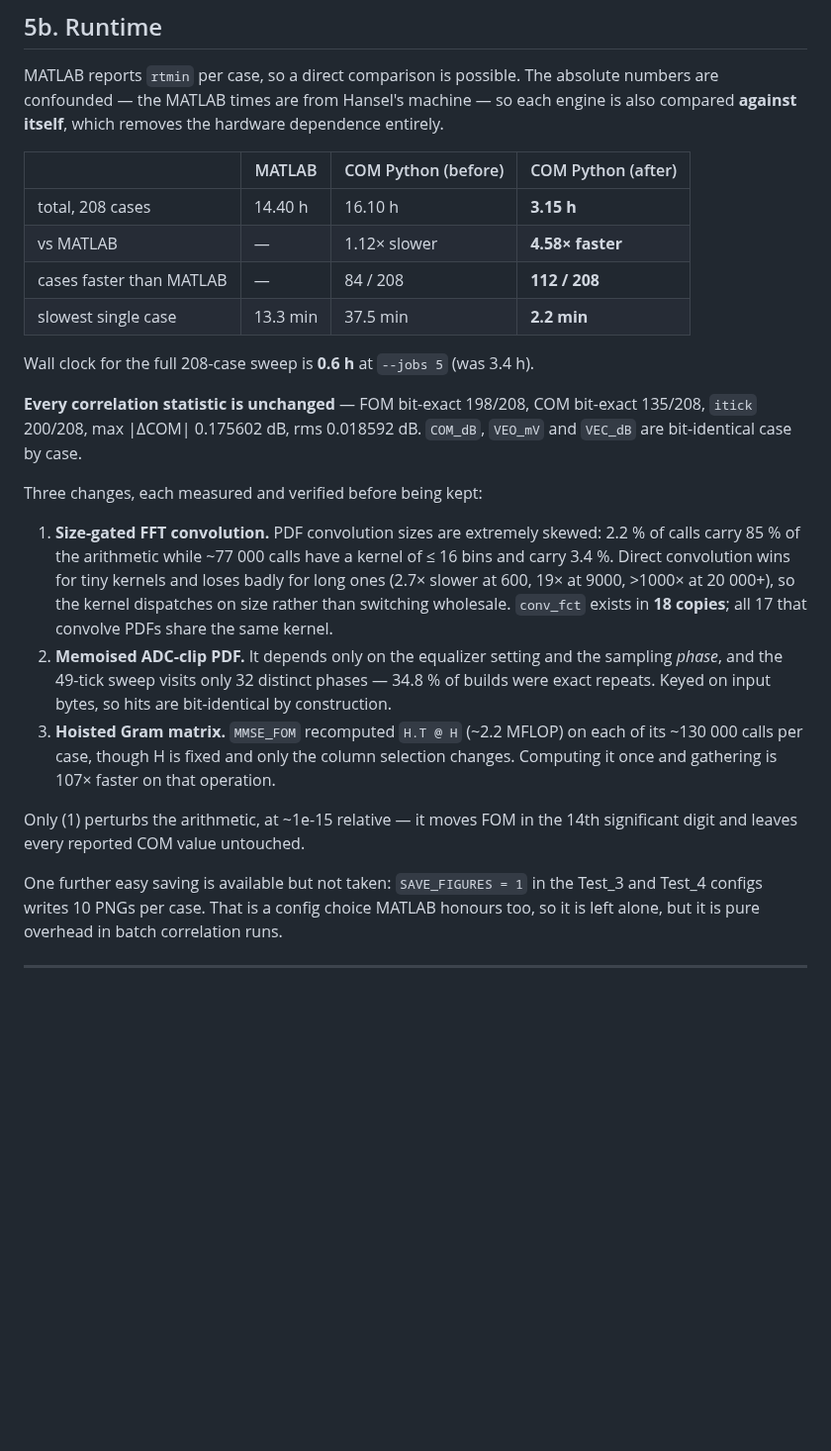
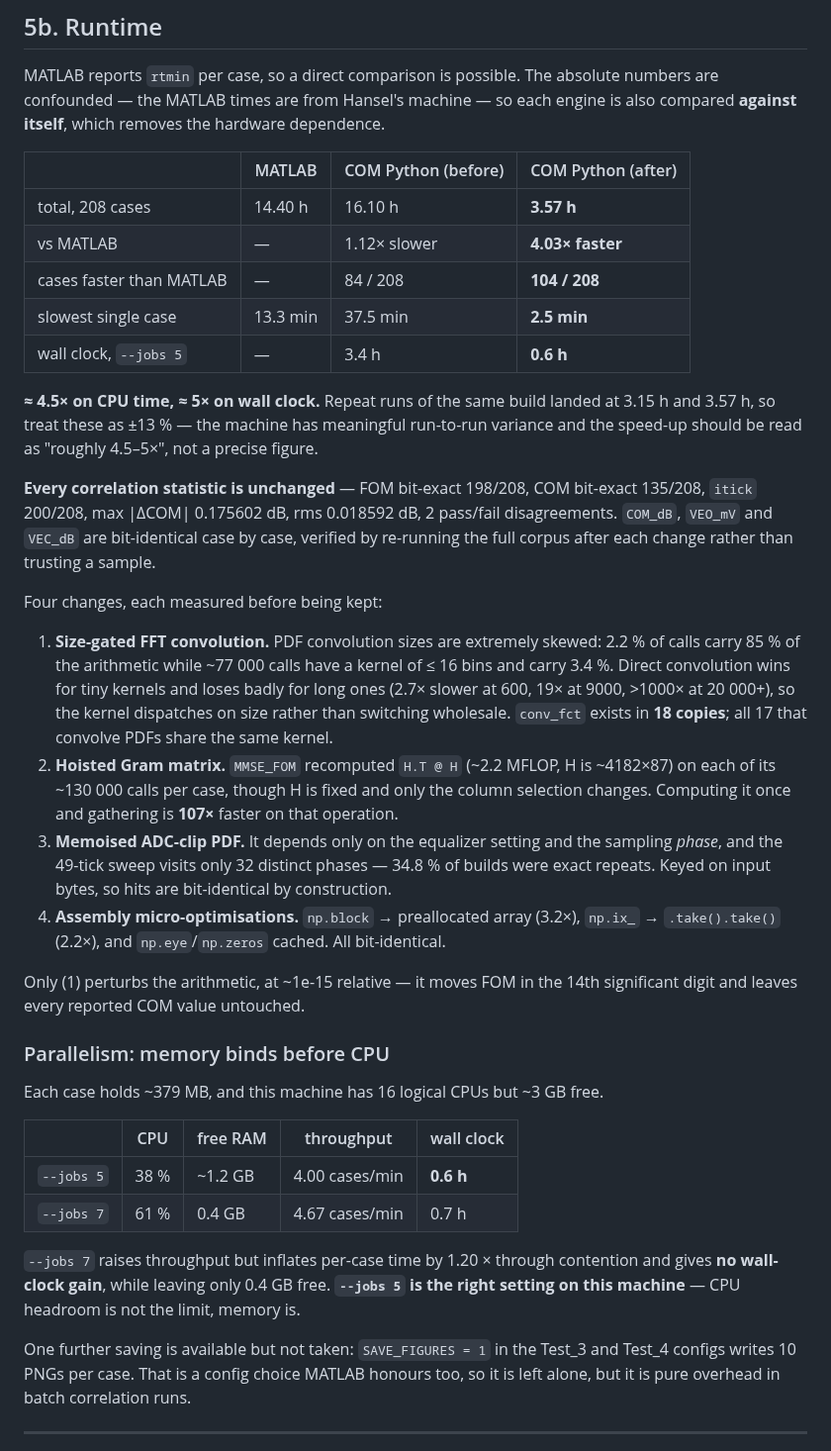
Before and after one commit to tbermen/SiCoPR, a Markdown page: MATLAB_Correlation_Review.md, the part around the change. Shown at 99% size. GitHub-like rendering; blank space fills up the shorter version.

Commit message:
docs: final runtime numbers from a clean --jobs 5 corpus run
Re-ran all 208 cases on the fully optimised build without the contention
of the jobs-7 experiment, and rebuilt every deliverable from that data.

Runtime (208 cases, sum of per-case times):
  MATLAB              14.40 h
  Python before       16.10 h   1.12x slower,  84/208 beat MATLAB
  Python after         3.57 h   4.03x faster, 104/208 beat MATLAB
  slowest case      37.5 -> 2.5 min
  wall clock         3.4 -> 0.6 h at --jobs 5

Measurement honesty: two full-corpus runs of this same build gave 3.15 h
and 3.57 h, so the machine carries ~13% run-to-run variance. The docs now
quote "roughly 4.5-5x" rather than a precise multiplier, and the deck's
runtime slide derives from compare.csv instead of hardcoded values so it
cannot drift from the data again.

Corrected recommendation: --jobs 5, not --jobs 7. Measured, jobs 7 gives
the SAME wall clock (0.7 h vs 0.6 h) while inflating per-case CPU 33%
(3.15 h -> 4.20 h) and leaving only 0.4 GB free. Memory binds before CPU
here; the earlier jobs-7 suggestion was wrong.

Accuracy re-verified on the full corpus, unchanged from the pre-
optimisation reference:
  FOM bit-exact 198/208, COM bit-exact 135/208, itick 200/208
  max |dCOM| 0.175602 dB, rms 0.018592 dB, 2 pass/fail disagreements

Deliverables regenerated: report_data/, report_figs/, the R report and
COM_Python_MATLAB_Review.pptx (18 slides, no overflow).

Co-Authored-By: Claude Opus 5 <noreply@anthropic.com>

```diff
--- a/MATLAB_Correlation_Review.md
+++ b/MATLAB_Correlation_Review.md
@@ -233,22 +233,26 @@ representative subset.
 
 MATLAB reports `rtmin` per case, so a direct comparison is possible. The absolute
 numbers are confounded — the MATLAB times are from Hansel's machine — so each engine is
-also compared **against itself**, which removes the hardware dependence entirely.
+also compared **against itself**, which removes the hardware dependence.
 
 | | MATLAB | COM Python (before) | COM Python (after) |
 |---|---|---|---|
-| total, 208 cases | 14.40 h | 16.10 h | **3.15 h** |
-| vs MATLAB | — | 1.12× slower | **4.58× faster** |
-| cases faster than MATLAB | — | 84 / 208 | **112 / 208** |
-| slowest single case | 13.3 min | 37.5 min | **2.2 min** |
+| total, 208 cases | 14.40 h | 16.10 h | **3.57 h** |
+| vs MATLAB | — | 1.12× slower | **4.03× faster** |
+| cases faster than MATLAB | — | 84 / 208 | **104 / 208** |
+| slowest single case | 13.3 min | 37.5 min | **2.5 min** |
+| wall clock, `--jobs 5` | — | 3.4 h | **0.6 h** |
 
-Wall clock for the full 208-case sweep is **0.6 h** at `--jobs 5` (was 3.4 h).
+**≈ 4.5× on CPU time, ≈ 5× on wall clock.** Repeat runs of the same build landed at
+3.15 h and 3.57 h, so treat these as ±13 % — the machine has meaningful run-to-run
+variance and the speed-up should be read as "roughly 4.5–5×", not a precise figure.
 
 **Every correlation statistic is unchanged** — FOM bit-exact 198/208, COM bit-exact
-135/208, `itick` 200/208, max \|ΔCOM\| 0.175602 dB, rms 0.018592 dB. `COM_dB`, `VEO_mV`
-and `VEC_dB` are bit-identical case by case.
+135/208, `itick` 200/208, max \|ΔCOM\| 0.175602 dB, rms 0.018592 dB, 2 pass/fail
+disagreements. `COM_dB`, `VEO_mV` and `VEC_dB` are bit-identical case by case, verified
+by re-running the full corpus after each change rather than trusting a sample.
 
-Three changes, each measured and verified before being kept:
+Four changes, each measured before being kept:
 
 1. **Size-gated FFT convolution.** PDF convolution sizes are extremely skewed: 2.2 % of
    calls carry 85 % of the arithmetic while ~77 000 calls have a kernel of ≤ 16 bins and
@@ -256,17 +260,33 @@ Three changes, each measured and verified before being kept:
    (2.7× slower at 600, 19× at 9000, >1000× at 20 000+), so the kernel dispatches on
    size rather than switching wholesale. `conv_fct` exists in **18 copies**; all 17 that
    convolve PDFs share the same kernel.
-2. **Memoised ADC-clip PDF.** It depends only on the equalizer setting and the sampling
+2. **Hoisted Gram matrix.** `MMSE_FOM` recomputed `H.T @ H` (~2.2 MFLOP, H is ~4182×87)
+   on each of its ~130 000 calls per case, though H is fixed and only the column
+   selection changes. Computing it once and gathering is **107×** faster on that
+   operation.
+3. **Memoised ADC-clip PDF.** It depends only on the equalizer setting and the sampling
    *phase*, and the 49-tick sweep visits only 32 distinct phases — 34.8 % of builds were
    exact repeats. Keyed on input bytes, so hits are bit-identical by construction.
-3. **Hoisted Gram matrix.** `MMSE_FOM` recomputed `H.T @ H` (~2.2 MFLOP) on each of its
-   ~130 000 calls per case, though H is fixed and only the column selection changes.
-   Computing it once and gathering is 107× faster on that operation.
+4. **Assembly micro-optimisations.** `np.block` → preallocated array (3.2×), `np.ix_` →
+   `.take().take()` (2.2×), and `np.eye`/`np.zeros` cached. All bit-identical.
 
 Only (1) perturbs the arithmetic, at ~1e-15 relative — it moves FOM in the 14th
 significant digit and leaves every reported COM value untouched.
 
-One further easy saving is available but not taken: `SAVE_FIGURES = 1` in the Test_3 and
+### Parallelism: memory binds before CPU
+
+Each case holds ~379 MB, and this machine has 16 logical CPUs but ~3 GB free.
+
+| | CPU | free RAM | throughput | wall clock |
+|---|---|---|---|---|
+| `--jobs 5` | 38 % | ~1.2 GB | 4.00 cases/min | **0.6 h** |
+| `--jobs 7` | 61 % | 0.4 GB | 4.67 cases/min | 0.7 h |
+
+`--jobs 7` raises throughput but inflates per-case time by 1.20 × through contention and
+gives **no wall-clock gain**, while leaving only 0.4 GB free. **`--jobs 5` is the right
+setting on this machine** — CPU headroom is not the limit, memory is.
+
+One further saving is available but not taken: `SAVE_FIGURES = 1` in the Test_3 and
 Test_4 configs writes 10 PNGs per case. That is a config choice MATLAB honours too, so
 it is left alone, but it is pure overhead in batch correlation runs.
 
```
